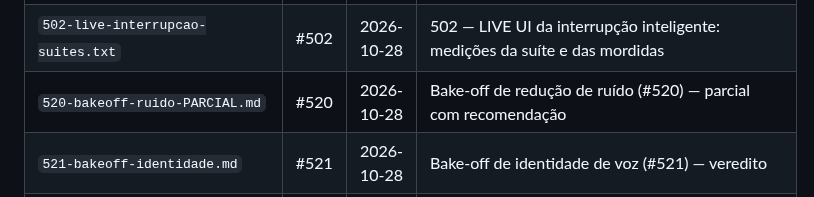
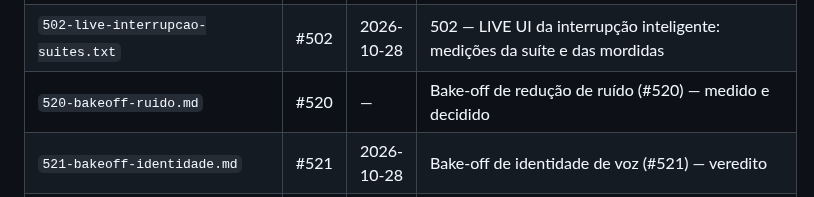
Before and after one commit to rlisboar/tts, a Markdown page: evidence/INDEX.md, the part around the change. GitHub-like rendering.

```diff
--- a/evidence/INDEX.md
+++ b/evidence/INDEX.md
@@ -289,7 +289,7 @@ Depois de acrescentar, regenere: `./.venv-mlx/bin/python tests/gera_evidence_ind
 | `502-live-filtros-painel.png` | #502 | 2026-10-27 | (imagem) |
 | `502-live-interrupcao-duck.png` | #502 | 2026-10-27 | (imagem) |
 | `502-live-interrupcao-suites.txt` | #502 | 2026-10-28 | 502 — LIVE UI da interrupção inteligente: medições da suíte e das mordidas |
-| `520-bakeoff-ruido-PARCIAL.md` | #520 | 2026-10-28 | Bake-off de redução de ruído (#520) — parcial com recomendação |
+| `520-bakeoff-ruido.md` | #520 | — | Bake-off de redução de ruído (#520) — medido e decidido |
 | `521-bakeoff-identidade.md` | #521 | 2026-10-28 | Bake-off de identidade de voz (#521) — veredito |
 | `522-anticlone.md` | #522 | 2026-10-28 | Anti-clone (#522) — marca d'água medida; AASIST reprovado como portão solo |
 | `523-limitedor-onnx.md` | #523 | 2026-10-28 | Limpar amostra pelo DFN3 em ONNX (#523) — medição refeita |
```
Also changed, not shown: evidence/520-bakeoff-ruido.md (renamed from evidence/520-bakeoff-ruido-PARCIAL.md, +16 -5 lines).
